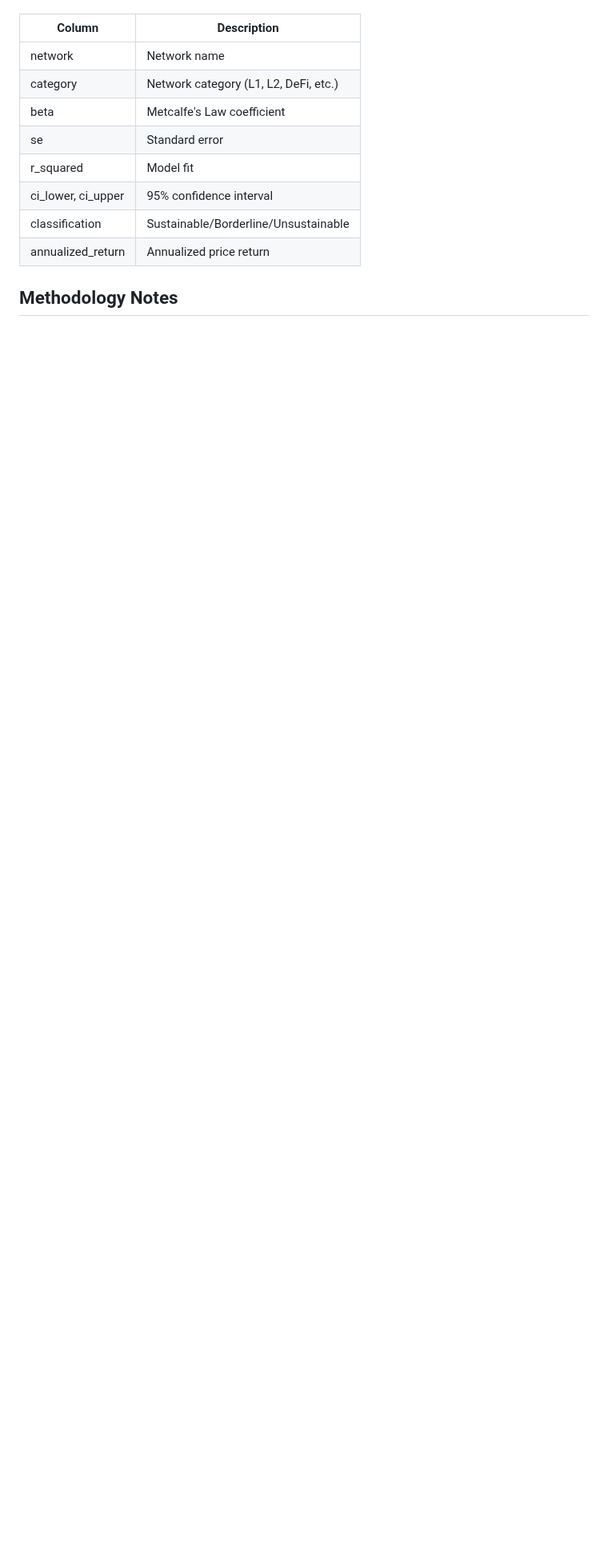
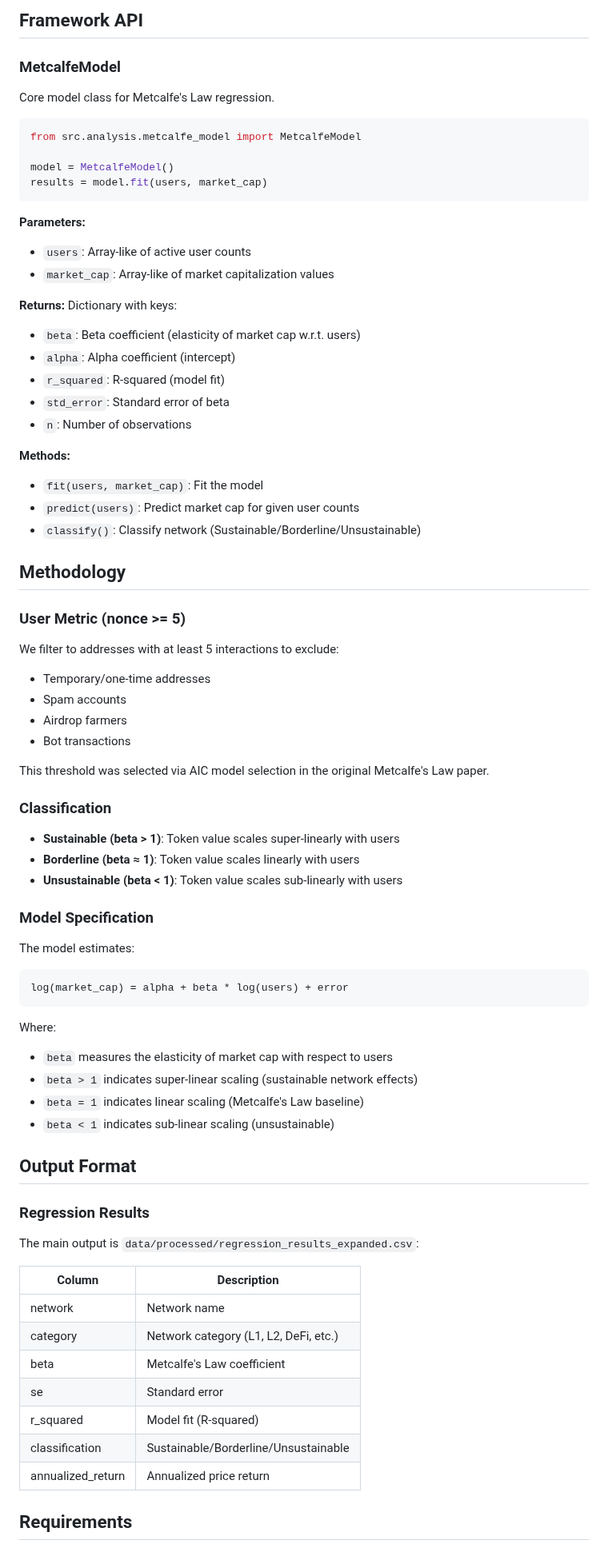
Before and after one commit to dannywillowliu-uchi/Metcalf_Law_Crypto_Valuation, a Markdown page: reproducibility/README.md, the part around one of its changes. Shown at 80% size. Rendered like a GitHub page; blank space fills up the shorter version.

````diff
--- a/reproducibility/README.md
+++ b/reproducibility/README.md
@@ -105,3 +157,70 @@ The main output is `data/processed/regression_results_expanded.csv` containing:
+## Framework API
+
+### MetcalfeModel
+
+Core model class for Metcalfe's Law regression.
+
+```python
+from src.analysis.metcalfe_model import MetcalfeModel
+
+model = MetcalfeModel()
+results = model.fit(users, market_cap)
+```
+
+**Parameters:**
+- `users`: Array-like of active user counts
+- `market_cap`: Array-like of market capitalization values
+
+**Returns:**
+Dictionary with keys:
+- `beta`: Beta coefficient (elasticity of market cap w.r.t. users)
+- `alpha`: Alpha coefficient (intercept)
+- `r_squared`: R-squared (model fit)
+- `std_error`: Standard error of beta
+- `n`: Number of observations
+
+**Methods:**
+- `fit(users, market_cap)`: Fit the model
+- `predict(users)`: Predict market cap for given user counts
+- `classify()`: Classify network (Sustainable/Borderline/Unsustainable)
+
+## Methodology
+
+### User Metric (nonce >= 5)
+
+We filter to addresses with at least 5 interactions to exclude:
+- Temporary/one-time addresses
+- Spam accounts
+- Airdrop farmers
+- Bot transactions
+
+This threshold was selected via AIC model selection in the original Metcalfe's Law paper.
+
+### Classification
+
+- **Sustainable (beta > 1)**: Token value scales super-linearly with users
+- **Borderline (beta ≈ 1)**: Token value scales linearly with users
+- **Unsustainable (beta < 1)**: Token value scales sub-linearly with users
+
+### Model Specification
+
+The model estimates:
+
+```
+log(market_cap) = alpha + beta * log(users) + error
+```
+
+Where:
+- `beta` measures the elasticity of market cap with respect to users
+- `beta > 1` indicates super-linear scaling (sustainable network effects)
+- `beta = 1` indicates linear scaling (Metcalfe's Law baseline)
+- `beta < 1` indicates sub-linear scaling (unsustainable)
+
+## Output Format
+
+### Regression Results
+
+The main output is `data/processed/regression_results_expanded.csv`:
 
 | Column | Description |
 |--------|-------------|
@@ -109,10 +228,9 @@ The main output is `data/processed/regression_results_expanded.csv` containing:
 | category | Network category (L1, L2, DeFi, etc.) |
 | beta | Metcalfe's Law coefficient |
 | se | Standard error |
-| r_squared | Model fit |
-| ci_lower, ci_upper | 95% confidence interval |
+| r_squared | Model fit (R-squared) |
 | classification | Sustainable/Borderline/Unsustainable |
 | annualized_return | Annualized price return |
 
-## Methodology Notes
+## Requirements
 
````
Also changed, not shown: other parts of reproducibility/README.md (+163 -77 lines), README.md (+76 -81 lines).
